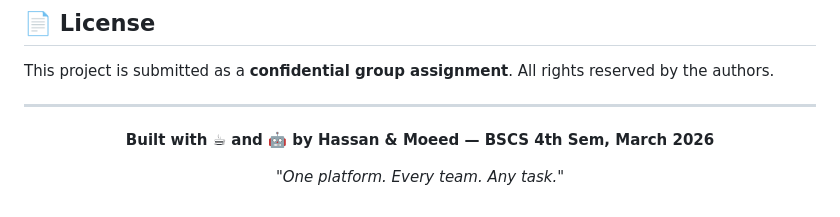
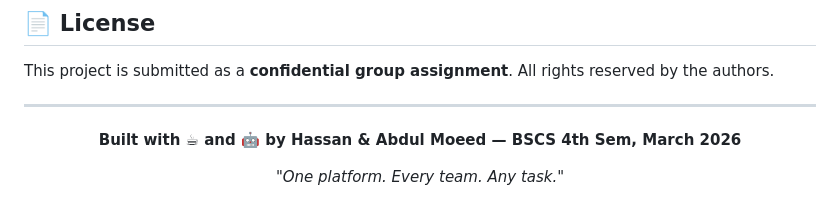
Before and after one commit to Hassan-Ali-17/Task_Flow_Pro, a Markdown page: README.md, the part around the change. Drawn GitHub-style.

```diff
--- a/README.md
+++ b/README.md
@@ -296,7 +296,7 @@ This project is submitted as a **confidential group assignment**. All rights res
 
 <div align="center">
 
-**Built with ☕ and 🤖 by Hassan & Moeed — BSCS 4th Sem, March 2026**
+**Built with ☕ and 🤖 by Hassan & Abdul Moeed — BSCS 4th Sem, March 2026**
 
 *"One platform. Every team. Any task."*
 
```
